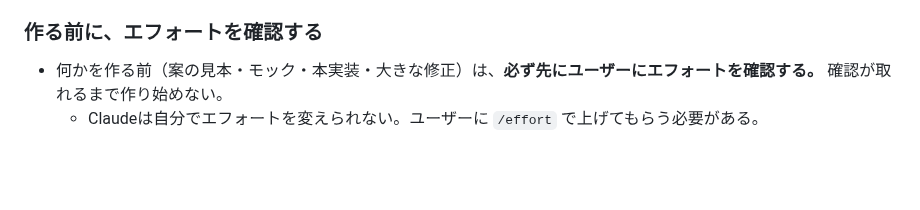
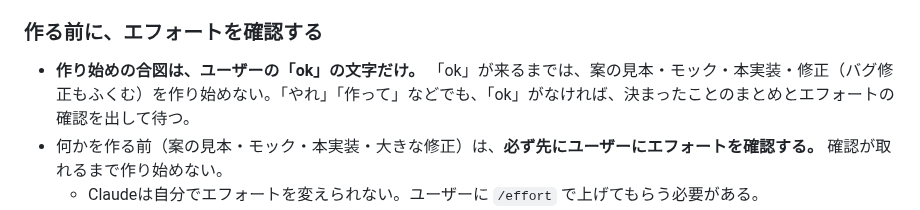
Before and after one commit to boop266/a, a Markdown page: CLAUDE.md, the part around the change. GitHub-like rendering; blank space fills up the shorter version.

Commit message:
md: 作り始めの合図はユーザーのokだけ
Co-Authored-By: Claude Opus 5.5 <noreply@anthropic.com>
Claude-Session: https://claude.ai/code/session_01YEmcduifMiYgr65Mz7usKK

```diff
--- a/CLAUDE.md
+++ b/CLAUDE.md
@@ -17,6 +17,7 @@
 - **コードを書くまでは、厳しめでいい（ユーザー公認）。** 決まっていないことが1つでも残っていたら、頼まれても書き始めない。「まだ言語化が終わっていないので、書けません」とはっきり伝え、残っている質問を示す。
 
 ### 作る前に、エフォートを確認する
+- **作り始めの合図は、ユーザーの「ok」の文字だけ。** 「ok」が来るまでは、案の見本・モック・本実装・修正（バグ修正もふくむ）を作り始めない。「やれ」「作って」などでも、「ok」がなければ、決まったことのまとめとエフォートの確認を出して待つ。
 - 何かを作る前（案の見本・モック・本実装・大きな修正）は、**必ず先にユーザーにエフォートを確認する。** 確認が取れるまで作り始めない。
   - Claudeは自分でエフォートを変えられない。ユーザーに `/effort` で上げてもらう必要がある。
   - 目安：雑談・質問のやりとりは low ／ 作るときは high ／ 大きい・難しい作業は xhigh。
```
